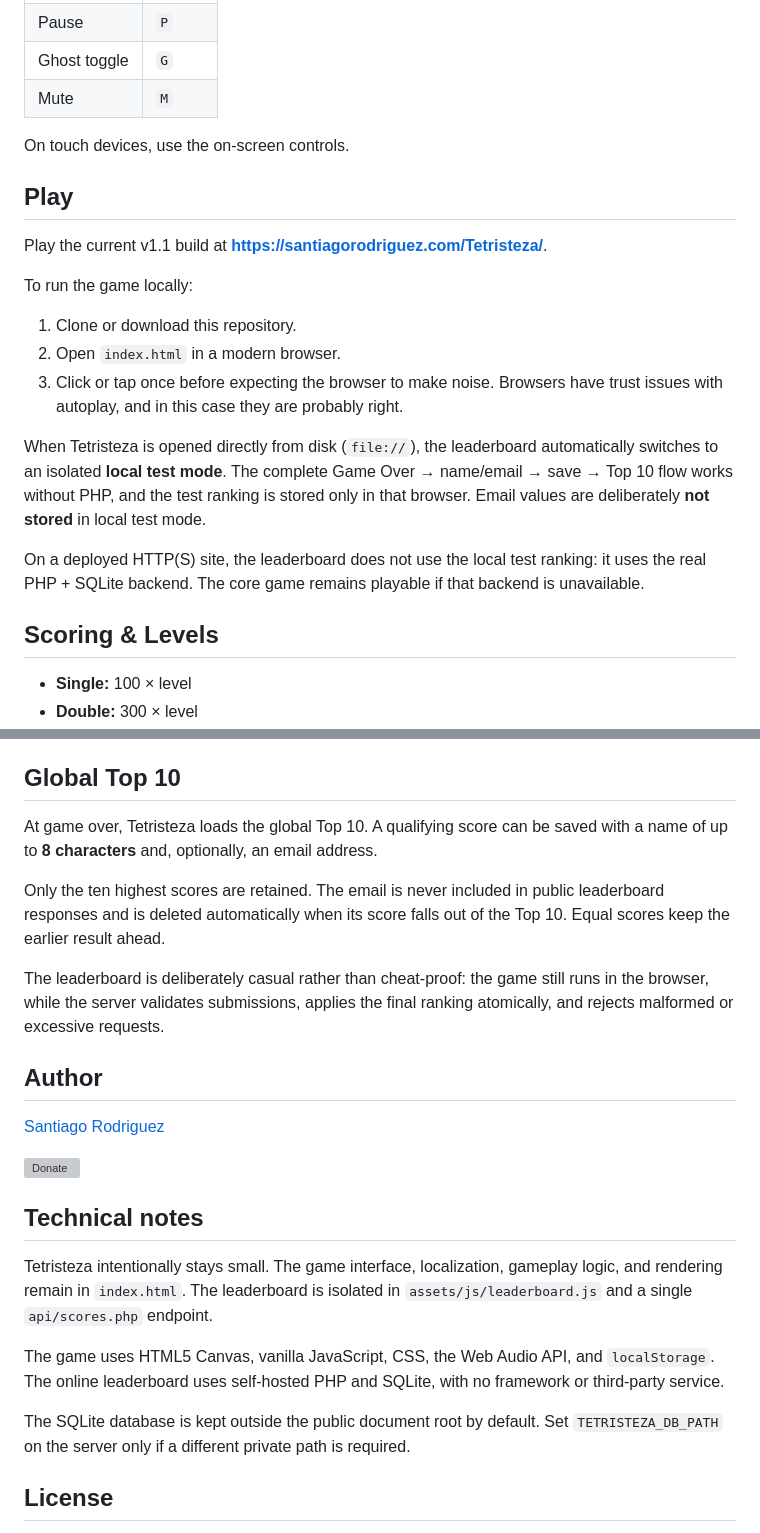
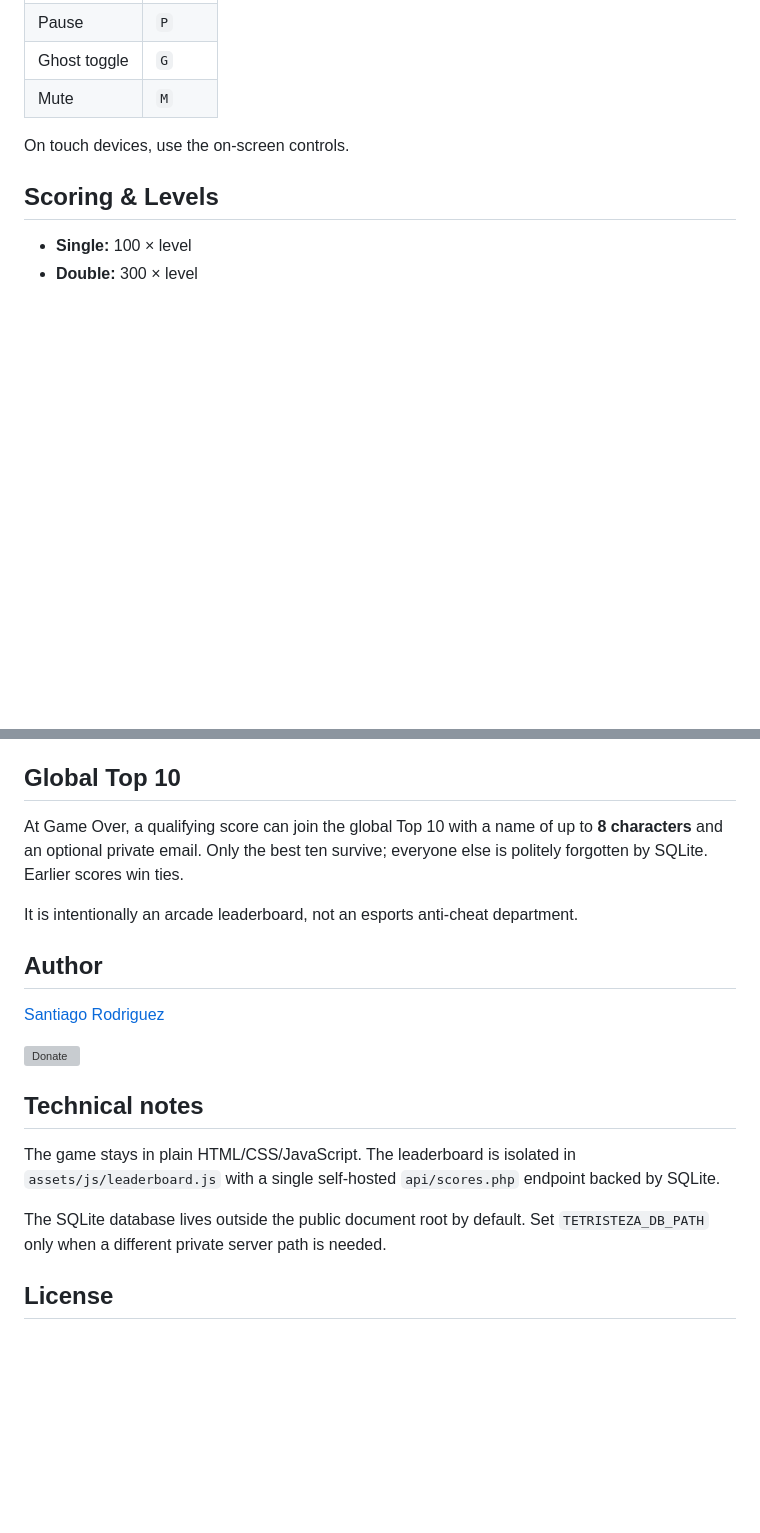
Before and after one commit to santirodriguez/Tetristeza, a Markdown page: README.md, 2 parts joined by grey strips. Drawn GitHub-style; blank space fills up the shorter version; grey boxes are pictures that could not be loaded.

```diff
--- a/README.md
+++ b/README.md
@@ -62,20 +64,6 @@ Scope control is a process.
 
 On touch devices, use the on-screen controls.
 
-## Play
-
-Play the current v1.1 build at **https://santiagorodriguez.com/Tetristeza/**.
-
-To run the game locally:
-
-1. Clone or download this repository.
-2. Open `index.html` in a modern browser.
-3. Click or tap once before expecting the browser to make noise. Browsers have trust issues with autoplay, and in this case they are probably right.
-
-When Tetristeza is opened directly from disk (`file://`), the leaderboard automatically switches to an isolated **local test mode**. The complete Game Over → name/email → save → Top 10 flow works without PHP, and the test ranking is stored only in that browser. Email values are deliberately **not stored** in local test mode.
-
-On a deployed HTTP(S) site, the leaderboard does not use the local test ranking: it uses the real PHP + SQLite backend. The core game remains playable if that backend is unavailable.
-
 ## Scoring & Levels
 
 - **Single:** 100 × level
@@ -90,11 +78,9 @@ On a deployed HTTP(S) site, the leaderboard does not use the local test ranking:
 
 ## Global Top 10
 
-At game over, Tetristeza loads the global Top 10. A qualifying score can be saved with a name of up to **8 characters** and, optionally, an email address.
+At Game Over, a qualifying score can join the global Top 10 with a name of up to **8 characters** and an optional private email. Only the best ten survive; everyone else is politely forgotten by SQLite. Earlier scores win ties.
 
-Only the ten highest scores are retained. The email is never included in public leaderboard responses and is deleted automatically when its score falls out of the Top 10. Equal scores keep the earlier result ahead.
-
-The leaderboard is deliberately casual rather than cheat-proof: the game still runs in the browser, while the server validates submissions, applies the final ranking atomically, and rejects malformed or excessive requests.
+It is intentionally an arcade leaderboard, not an esports anti-cheat department.
 
 ## Author
 
@@ -104,11 +90,9 @@ The leaderboard is deliberately casual rather than cheat-proof: the game still r
 
 ## Technical notes
 
-Tetristeza intentionally stays small. The game interface, localization, gameplay logic, and rendering remain in `index.html`. The leaderboard is isolated in `assets/js/leaderboard.js` and a single `api/scores.php` endpoint.
+The game stays in plain HTML/CSS/JavaScript. The leaderboard is isolated in `assets/js/leaderboard.js` with a single self-hosted `api/scores.php` endpoint backed by SQLite.
 
-The game uses HTML5 Canvas, vanilla JavaScript, CSS, the Web Audio API, and `localStorage`. The online leaderboard uses self-hosted PHP and SQLite, with no framework or third-party service.
-
-The SQLite database is kept outside the public document root by default. Set `TETRISTEZA_DB_PATH` on the server only if a different private path is required.
+The SQLite database lives outside the public document root by default. Set `TETRISTEZA_DB_PATH` only when a different private server path is needed.
 
 ## License
 
```
Also changed, not shown: other parts of README.md (+15 -13 lines).
